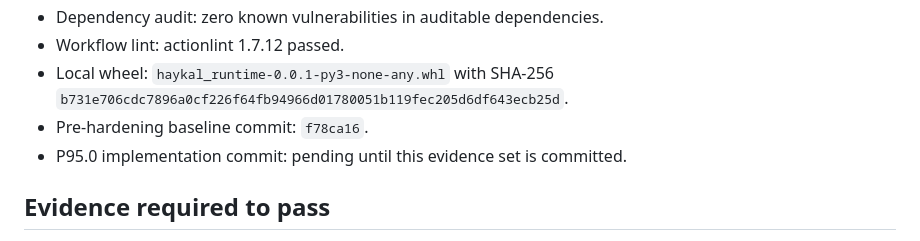
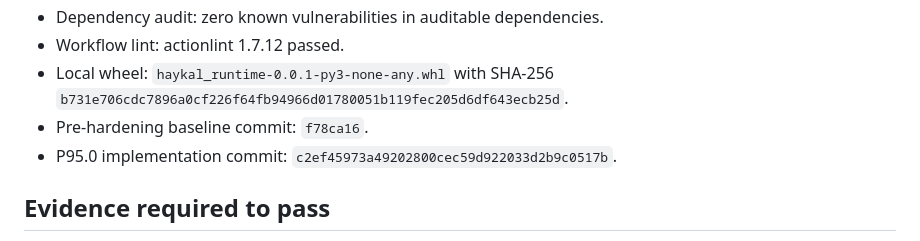
Before and after one commit to AbdelhafzDev/haykal, a Markdown page: docs/p95-0-status.md, the part around the change. GitHub-like rendering.

Commit message:
docs: record P95.0 local evidence

```diff
--- a/docs/p95-0-status.md
+++ b/docs/p95-0-status.md
@@ -53,7 +53,7 @@ test in the owning remediation phase.
 - Local wheel: `haykal_runtime-0.0.1-py3-none-any.whl` with SHA-256
   `b731e706cdc7896a0cf226f64fb94966d01780051b119fec205d6df643ecb25d`.
 - Pre-hardening baseline commit: `f78ca16`.
-- P95.0 implementation commit: pending until this evidence set is committed.
+- P95.0 implementation commit: `c2ef45973a49202800cec59d922033d2b9c0517b`.
 
 ## Evidence required to pass
 
```
